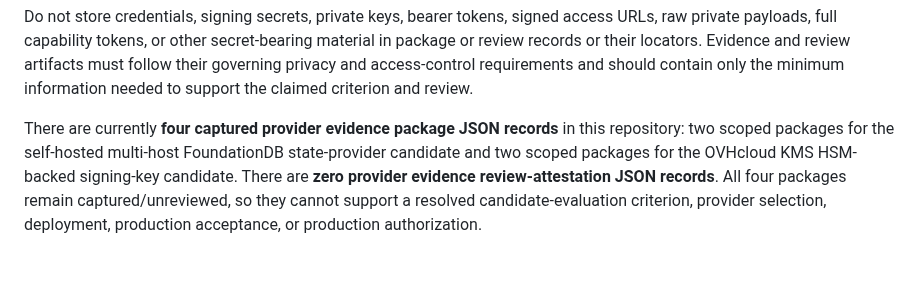
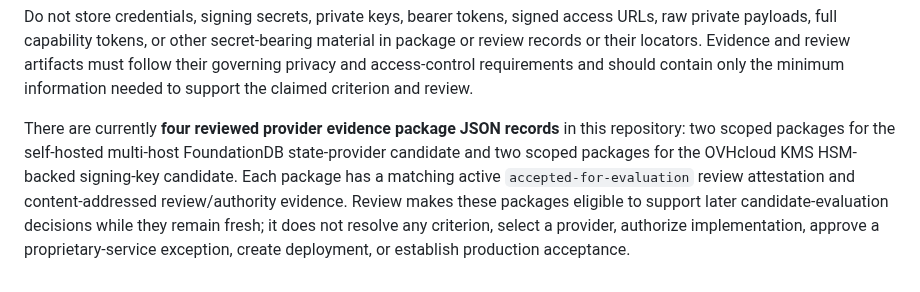
Before and after one commit to GoreeCloud/privacy-shield, a Markdown page: evidence/provider-evaluations/README.md, the part around the change. GitHub-like rendering.

Commit message:
Reconcile reviewed provider evidence inventory

```diff
--- a/evidence/provider-evaluations/README.md
+++ b/evidence/provider-evaluations/README.md
@@ -33,4 +33,4 @@ Every criterion evidence reference in an evaluation must resolve to a matching p
 
 Do not store credentials, signing secrets, private keys, bearer tokens, signed access URLs, raw private payloads, full capability tokens, or other secret-bearing material in package or review records or their locators. Evidence and review artifacts must follow their governing privacy and access-control requirements and should contain only the minimum information needed to support the claimed criterion and review.
 
-There are currently **four captured provider evidence package JSON records** in this repository: two scoped packages for the self-hosted multi-host FoundationDB state-provider candidate and two scoped packages for the OVHcloud KMS HSM-backed signing-key candidate. There are **zero provider evidence review-attestation JSON records**. All four packages remain captured/unreviewed, so they cannot support a resolved candidate-evaluation criterion, provider selection, deployment, production acceptance, or production authorization.
+There are currently **four reviewed provider evidence package JSON records** in this repository: two scoped packages for the self-hosted multi-host FoundationDB state-provider candidate and two scoped packages for the OVHcloud KMS HSM-backed signing-key candidate. Each package has a matching active `accepted-for-evaluation` review attestation and content-addressed review/authority evidence. Review makes these packages eligible to support later candidate-evaluation decisions while they remain fresh; it does not resolve any criterion, select a provider, authorize implementation, approve a proprietary-service exception, create deployment, or establish production acceptance.
```
